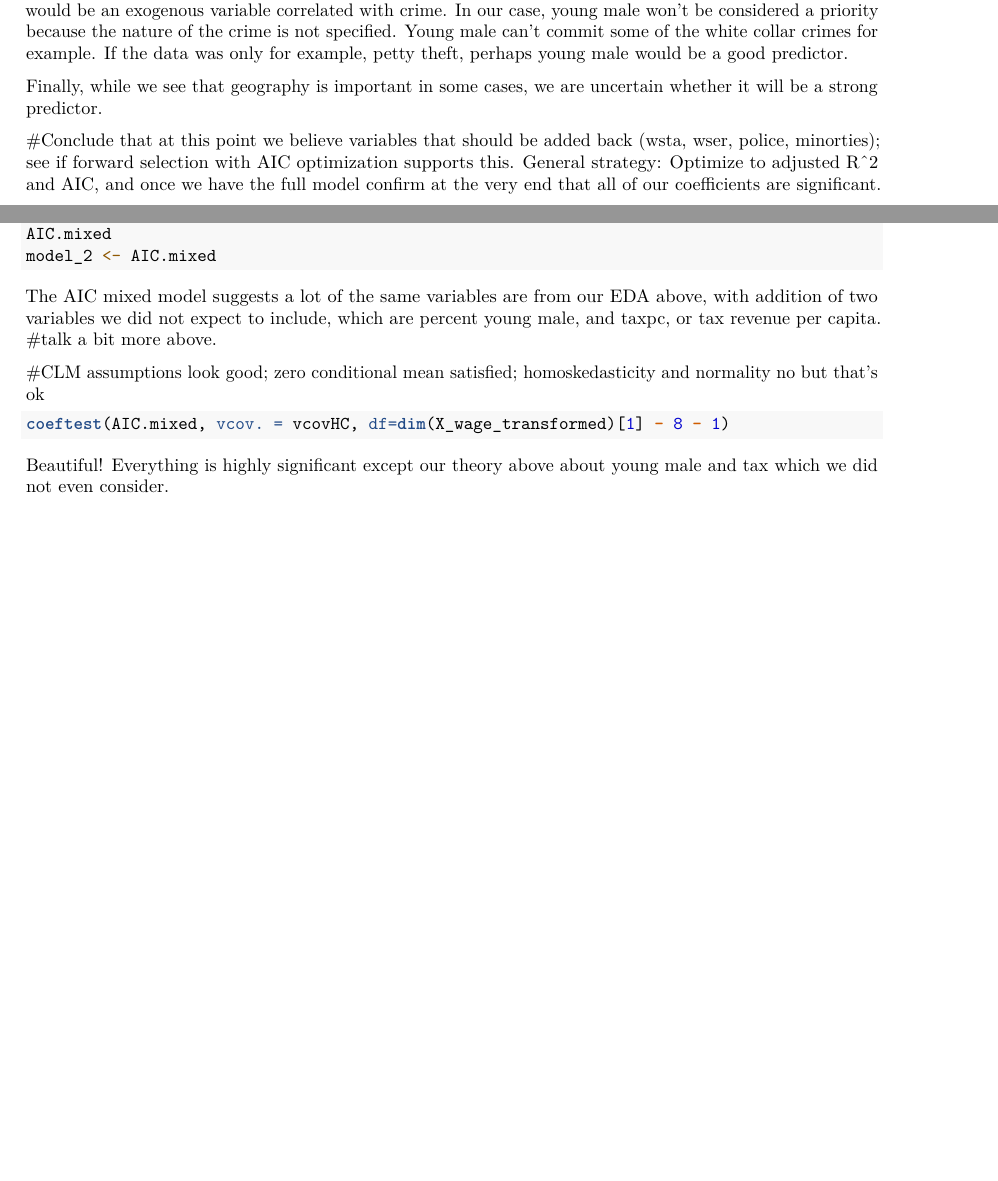
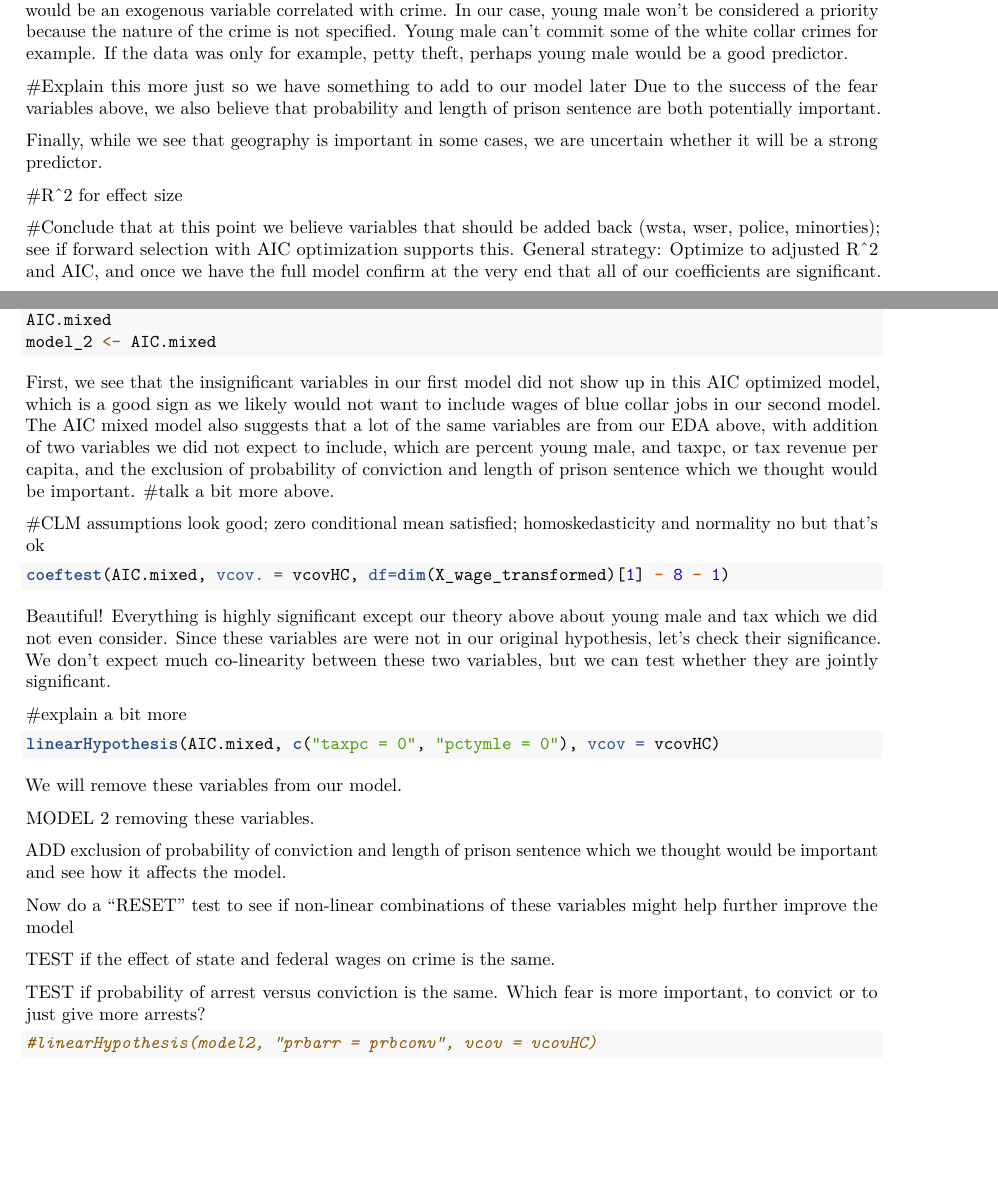
Before and after one commit to indr19/Statistical-Analysis-1, an R Markdown document (Stone_Jiang_Gabriela_May_Lagunes_Indrani_Bose_Lab3_final.Rmd): two parts of pages 12 and 13 of 15, joined at a grey line, cut so that both start at the same text, the shorter picture padded with empty space. Rendered offline with R 4.5, knitr and Pandoc, then LaTeX, with nearby package versions; the code chunks are not run, so their results and figures are left out.

Commit message:
Added more locations where we can add variables, and perform hypothesis testing. Important for structuring our research question.

````diff
--- a/Stone_Jiang_Gabriela_May_Lagunes_Indrani_Bose_Lab3_final.Rmd
+++ b/Stone_Jiang_Gabriela_May_Lagunes_Indrani_Bose_Lab3_final.Rmd
@@ -548,7 +548,12 @@ The probability of arrest and is more than 3x state average, as is the probabili
 
 We also believe percent minority will be a good independent predictor of crime. The unfortunately truth is that especially in rural regions, minorities are more likely to targets for the police. Their behavior tends to be scrutinized more, and sometimes even activities considered non-criminal could be considered criminal for minorities. In addition, due to their socialeconomic position, minorities statistically are poorer, which would be an exogenous variable correlated with crime. In our case, young male won't be considered a priority because the nature of the crime is not specified. Young male can't commit some of the white collar crimes for example. If the data was only for example, petty theft, perhaps young male would be a good predictor.
 
+#Explain this more just so we have something to add to our model later
+Due to the success of the fear variables above, we also believe that probability and length of prison sentence are both potentially important.
+
 Finally, while we see that geography is important in some cases, we are uncertain whether it will be a strong predictor.
+
+#R^2 for effect size
 
 #Conclude that at this point we believe variables that should be added back (wsta, wser, police, minorties); see if forward selection with AIC optimization supports this. General strategy: Optimize to adjusted R^2 and AIC, and once we have the full model confirm at the very end that all of our coefficients are significant.
 
@@ -573,7 +578,7 @@ AIC.mixed
 model_2 <- AIC.mixed
 ```
 
-The AIC mixed model suggests a lot of the same variables are from our EDA above, with addition of two variables we did not expect to include, which are percent young male, and taxpc, or tax revenue per capita.
+First, we see that the insignificant variables in our first model did not show up in this AIC optimized model, which is a good sign as we likely would not want to include wages of blue collar jobs in our second model. The AIC mixed model also suggests that a lot of the same variables are from our EDA above, with addition of two variables we did not expect to include, which are percent young male, and taxpc, or tax revenue per capita, and the exclusion of probability of conviction and length of prison sentence which we thought would be important.
 #talk a bit more above.
 
 #CLM assumptions look good; zero conditional mean satisfied; homoskedasticity and normality no but that's ok
@@ -582,7 +587,28 @@ The AIC mixed model suggests a lot of the same variables are from our EDA above,
 coeftest(AIC.mixed, vcov. = vcovHC, df=dim(X_wage_transformed)[1] - 8 - 1)
 ```
 
-Beautiful! Everything is highly significant except our theory above about young male and tax which we did not even consider.
+Beautiful! Everything is highly significant except our theory above about young male and tax which we did not even consider. Since these variables are were not in our original hypothesis, let's check their significance. We don't expect much co-linearity between these two variables, but we can test whether they are jointly significant.
+
+#explain a bit more
+
+```{r}
+linearHypothesis(AIC.mixed, c("taxpc = 0", "pctymle = 0"), vcov = vcovHC)
+```
+
+We will remove these variables from our model.
+
+MODEL 2 removing these variables.
+
+ADD exclusion of probability of conviction and length of prison sentence which we thought would be important and see how it affects the model.
+
+Now do a "RESET" test to see if non-linear combinations of these variables might help further improve the model
+
+TEST if the effect of state and federal wages on crime is the same.
+
+TEST if probability of arrest versus conviction is the same. Which fear is more important, to convict or to just give more arrests?
+```{r}
+#linearHypothesis(model2, "prbarr = prbconv", vcov = vcovHC)
+```
 
 \section{Model 3}
 
````
Also changed, not shown: Stone_Jiang_Gabriela_May_Lagunes_Indrani_Bose_Lab3_final.pdf.
